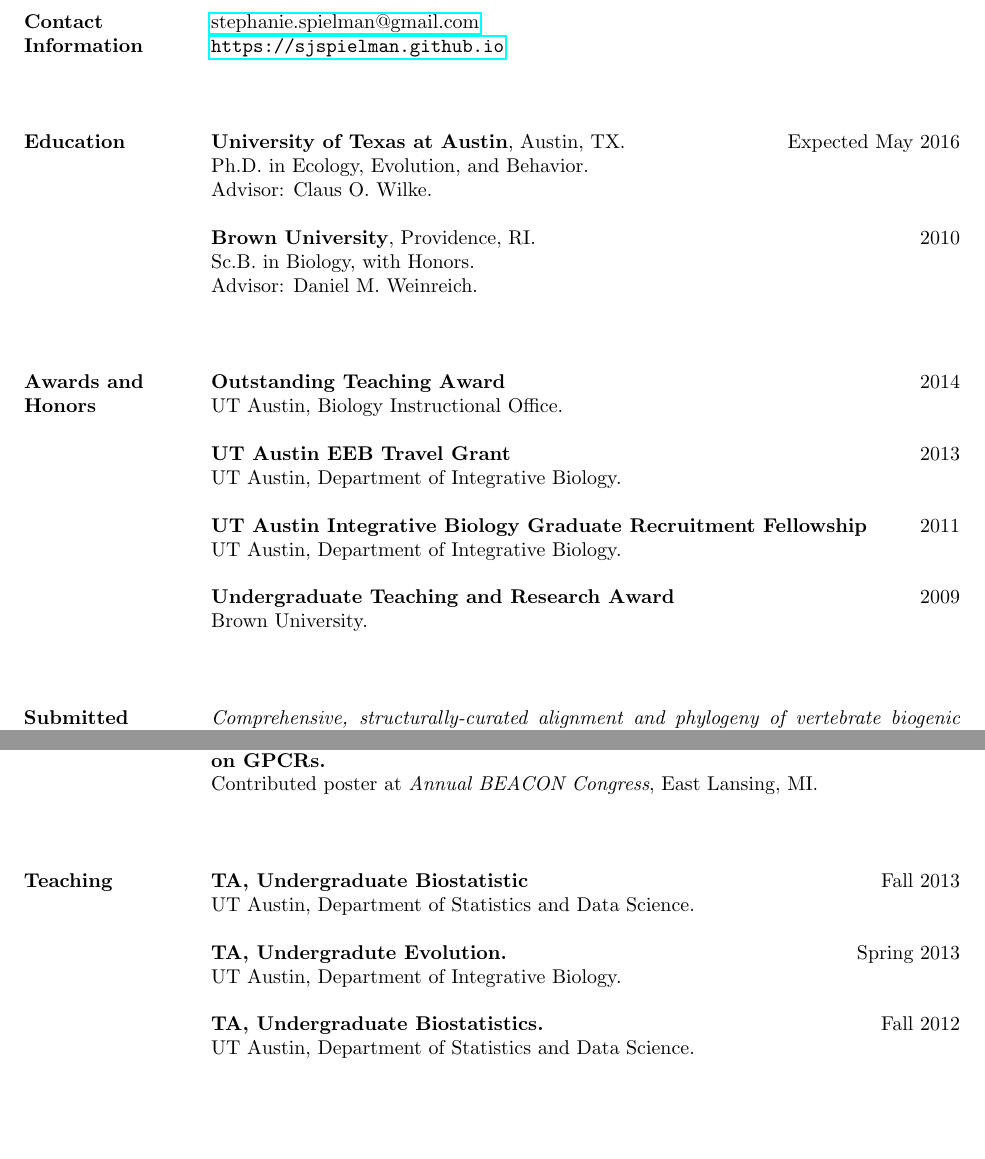
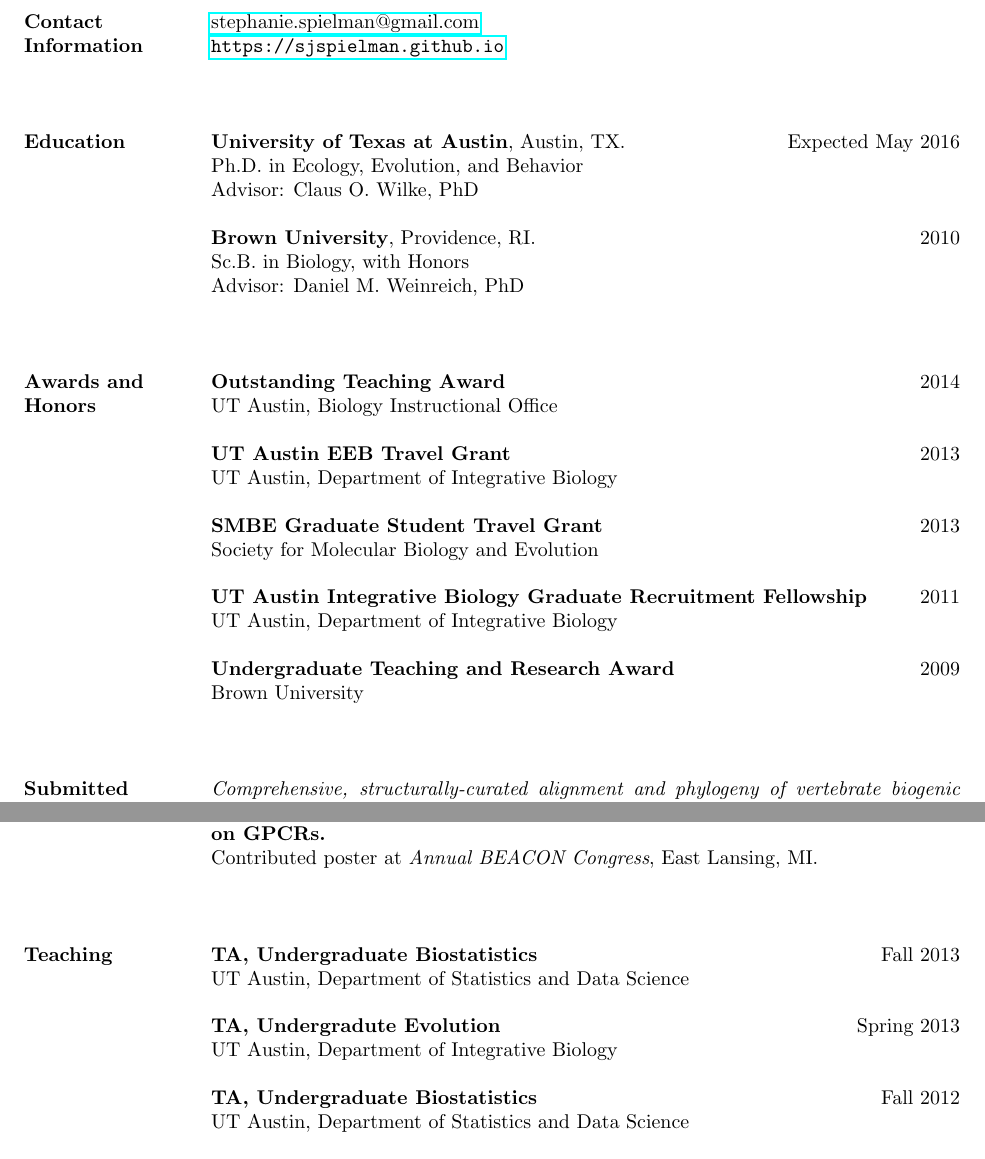
Before and after one commit to sjspielman/sjspielman.github.io, a LaTeX CV (files/SJSpielman_CV.tex): two parts of pages 1 and 2 of 2, joined at a grey line, cut so that both start at the same text, the shorter picture padded with empty space. Compiled offline with pdfLaTeX.

Commit message:
cv updates

```diff
--- a/files/SJSpielman_CV.tex
+++ b/files/SJSpielman_CV.tex
@@ -16,22 +16,24 @@
 
 \section{Education}
 
-\textbf{University of Texas at Austin}, Austin, TX. \hfill Expected May 2016 \\ Ph.D. in Ecology, Evolution, and Behavior. \\ Advisor: Claus O. Wilke.
+\textbf{University of Texas at Austin}, Austin, TX. \hfill Expected May 2016 \\ Ph.D. in Ecology, Evolution, and Behavior \\ Advisor: Claus O. Wilke, PhD
 
 
-\textbf{Brown University}, Providence, RI.  \hfill 2010 \\ Sc.B. in Biology, with Honors. \\ Advisor: Daniel M. Weinreich.
+\textbf{Brown University}, Providence, RI.  \hfill 2010 \\ Sc.B. in Biology, with Honors \\ Advisor: Daniel M. Weinreich, PhD
 
 \vspace{0.75cm}
 
 \section{Awards and Honors}
 
-\textbf{Outstanding Teaching Award} \hfill 2014 \\ UT Austin, Biology Instructional Office.
+\textbf{Outstanding Teaching Award} \hfill 2014 \\ UT Austin, Biology Instructional Office
 
-\textbf{UT Austin EEB Travel Grant} \hfill 2013 \\ UT Austin, Department of Integrative Biology.
+\textbf{UT Austin EEB Travel Grant} \hfill 2013 \\ UT Austin, Department of Integrative Biology
 
-\textbf{UT Austin Integrative Biology Graduate Recruitment Fellowship} \hfill 2011 \\ UT Austin, Department of Integrative Biology.
+\textbf{SMBE Graduate Student Travel Grant} \hfill 2013 \\ Society for Molecular Biology and Evolution
 
-\textbf{Undergraduate Teaching and Research Award} \hfill 2009 \\ Brown University.
+\textbf{UT Austin Integrative Biology Graduate Recruitment Fellowship} \hfill 2011 \\ UT Austin, Department of Integrative Biology
+
+\textbf{Undergraduate Teaching and Research Award} \hfill 2009 \\ Brown University
 
 \vspace{0.75cm}
 
@@ -69,14 +71,15 @@
 
 \section{Teaching}
 
-\textbf{TA, Undergraduate Biostatistic} \hfill Fall 2013 \\ UT Austin, Department of Statistics and Data Science.
 
-\textbf{TA, Undergradute Evolution.} \hfill Spring 2013 \\ UT Austin, Department of Integrative Biology.
+\textbf{TA, Undergraduate Biostatistics} \hfill Fall 2013 \\ UT Austin, Department of Statistics and Data Science
 
-\textbf{TA, Undergraduate Biostatistics.} \hfill Fall 2012 \\ UT Austin, Department of
-Statistics and Data Science.
+\textbf{TA, Undergradute Evolution} \hfill Spring 2013 \\ UT Austin, Department of Integrative Biology
 
-\textbf{TA, Undergraduate Evolutionary Biology.} \hfill Fall 2009 \\ Brown University, Department of Biology.
+\textbf{TA, Undergraduate Biostatistics} \hfill Fall 2012 \\ UT Austin, Department of
+Statistics and Data Science
+
+\textbf{TA, Undergraduate Evolutionary Biology} \hfill Fall 2009 \\ Brown University, Department of Biology
 
 
 
```
Also changed, not shown: files/SJSpielman_CV.pdf.
